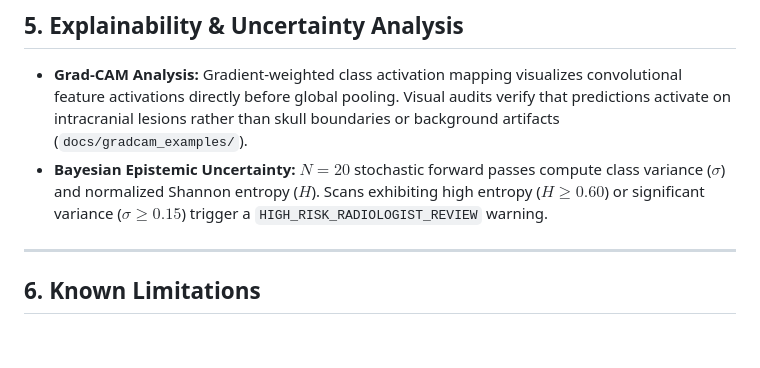
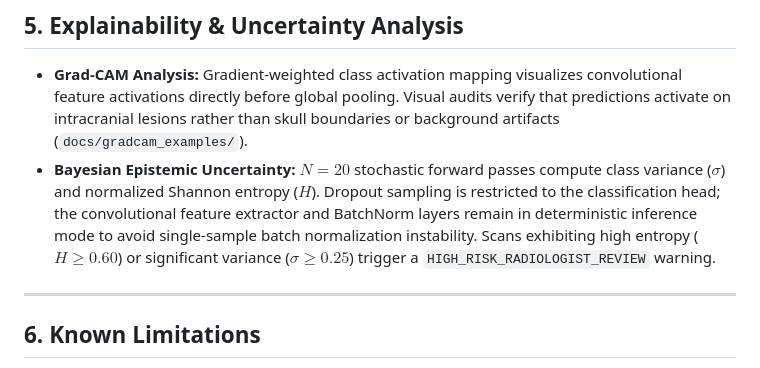
Before and after one commit to satyajit7018/brain-tumor-classifier, a Markdown page: docs/MODEL_CARD.md, the part around the change. GitHub-like rendering; blank space fills up the shorter version.

```diff
--- a/docs/MODEL_CARD.md
+++ b/docs/MODEL_CARD.md
@@ -64,7 +64,7 @@ A missed tumor represents a critical failure mode; the system enforces inverse-f
 ## 5. Explainability & Uncertainty Analysis
 
 - **Grad-CAM Analysis:** Gradient-weighted class activation mapping visualizes convolutional feature activations directly before global pooling. Visual audits verify that predictions activate on intracranial lesions rather than skull boundaries or background artifacts (`docs/gradcam_examples/`).
-- **Bayesian Epistemic Uncertainty:** $N=20$ stochastic forward passes compute class variance ($\sigma$) and normalized Shannon entropy ($H$). Scans exhibiting high entropy ($H \ge 0.60$) or significant variance ($\sigma \ge 0.15$) trigger a `HIGH_RISK_RADIOLOGIST_REVIEW` warning.
+- **Bayesian Epistemic Uncertainty:** $N=20$ stochastic forward passes compute class variance ($\sigma$) and normalized Shannon entropy ($H$). Dropout sampling is restricted to the classification head; the convolutional feature extractor and BatchNorm layers remain in deterministic inference mode to avoid single-sample batch normalization instability. Scans exhibiting high entropy ($H \ge 0.60$) or significant variance ($\sigma \ge 0.25$) trigger a `HIGH_RISK_RADIOLOGIST_REVIEW` warning.
 
 ---
 
```
Also changed, not shown: README.md (+1 -1 lines).
